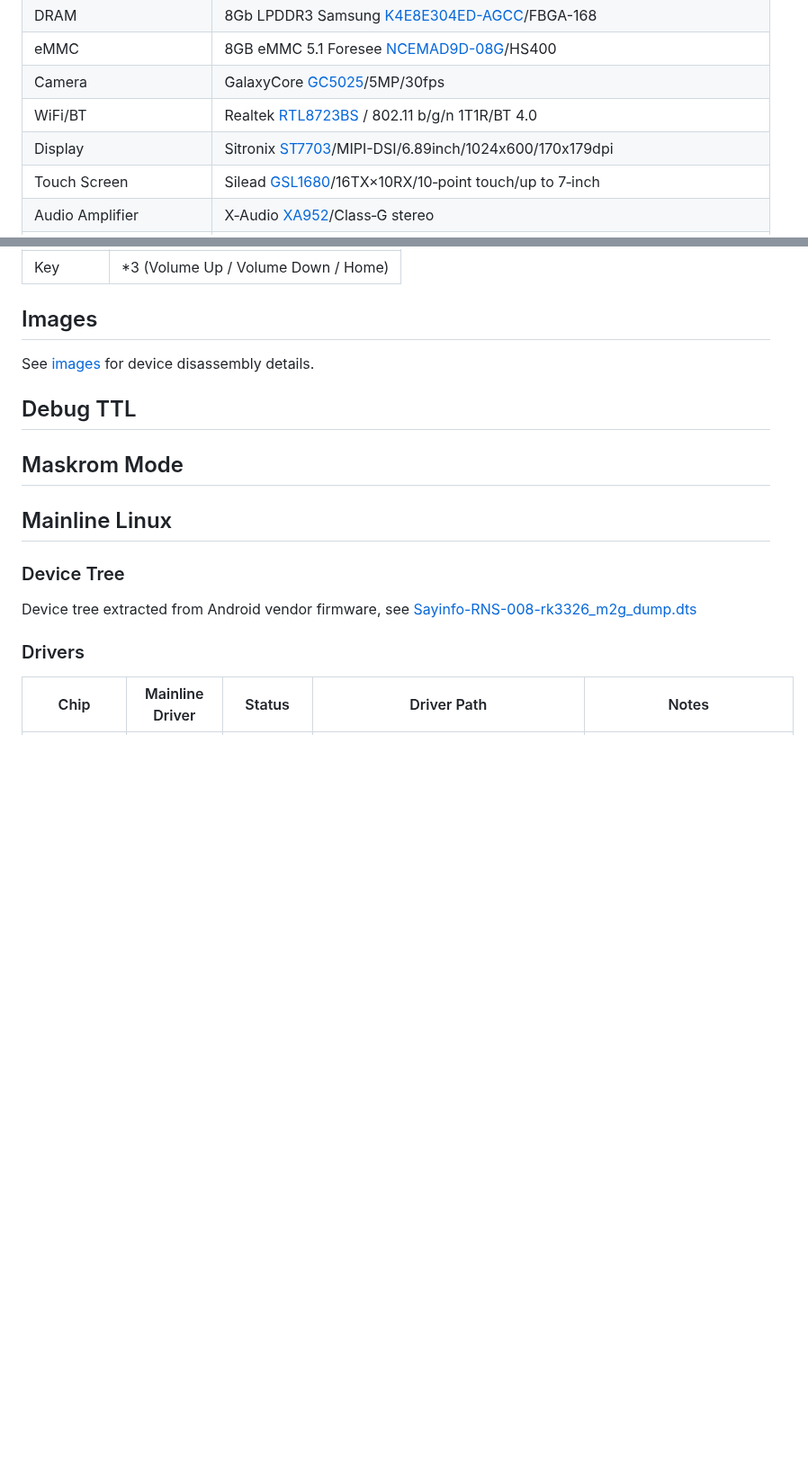
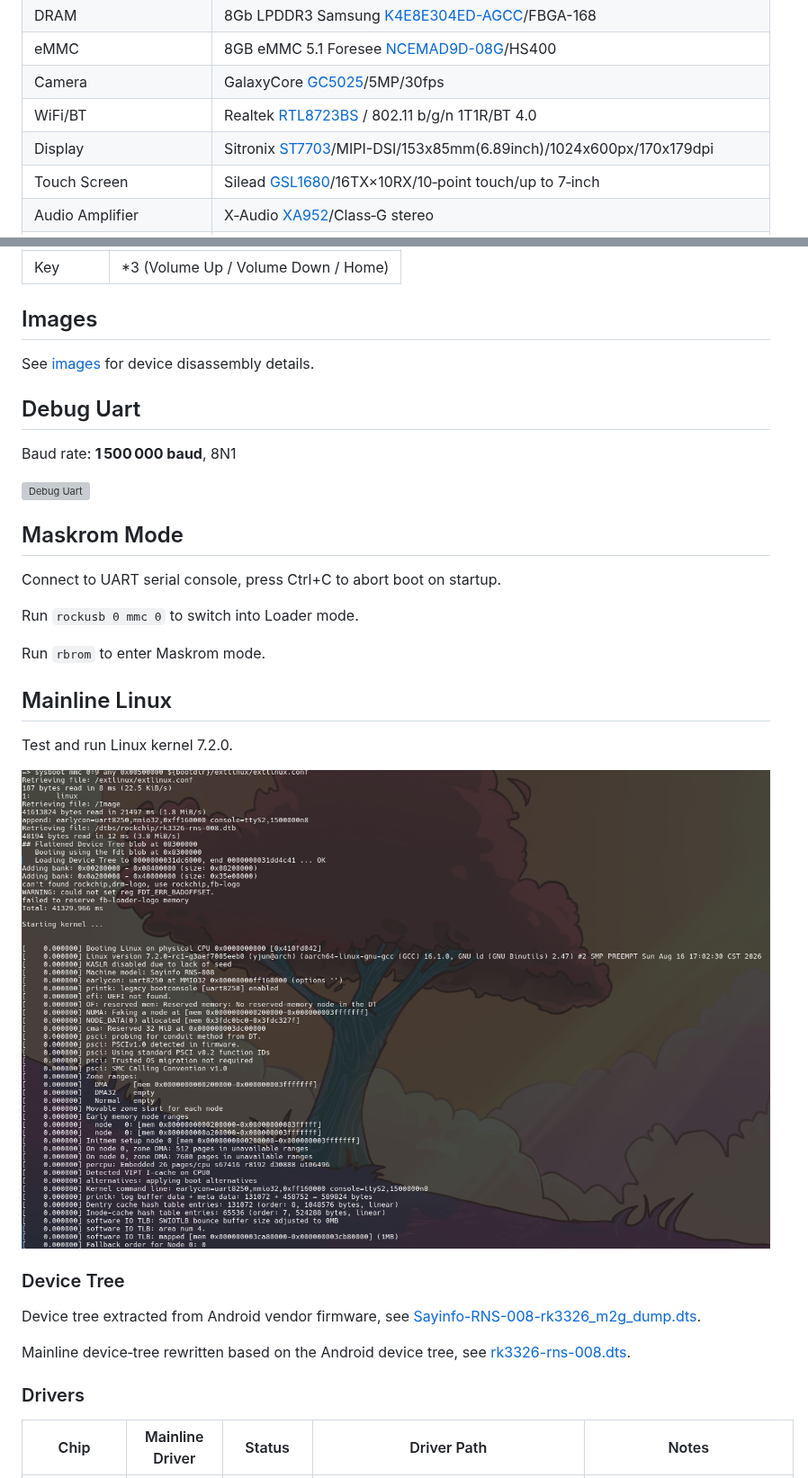
Before and after one commit to yjun123/e-waste, a Markdown page: sayinfo-rns-008/Readme.md, 2 parts joined by grey strips. Shown at 90% size. Rendered like a GitHub page; pictures changed too: sayinfo-rns-008/images/debug/mainline_linux.jpg (added); blank space fills up the shorter version; grey boxes are pictures that could not be loaded.

Commit message:
sayinfo-rns-008: Readme: update debug uart and mainline linux info
Signed-off-by: yjun <jerrysteve1101@gmail.com>

```diff
--- a/sayinfo-rns-008/Readme.md
+++ b/sayinfo-rns-008/Readme.md
@@ -19,7 +19,7 @@ The RNS-008 is a smart speaker with a display screen manufactured by Hangzhou Sa
 | eMMC                    | 8GB eMMC 5.1 Foresee [NCEMAD9D-08G](https://pese.oss-cn-shenzhen.aliyuncs.com/pdfs/2008141506_FORESEE-NCEMAD9D-08G_C520993.pdf)/HS400 |
 | Camera                  | GalaxyCore [GC5025](https://www.gophotonics.com/products/cmos-image-sensors/galaxycore-microelectronics/21-117-gc5025)/5MP/30fps |
 | WiFi/BT                 | Realtek [RTL8723BS](https://www.realtek.com/Product/Index?id=610&cate_id=194) / 802.11 b/g/n 1T1R/BT 4.0 |
-| Display                 | Sitronix [ST7703](https://files.pine64.org/doc/datasheet/pinephone/ST7703_DS_v01_20160128.pdf)/MIPI-DSI/6.89inch/1024x600/170x179dpi |
+| Display                 | Sitronix [ST7703](https://files.pine64.org/doc/datasheet/pinephone/ST7703_DS_v01_20160128.pdf)/MIPI-DSI/153x85mm(6.89inch)/1024x600px/170x179dpi |
 | Touch Screen            | Silead [GSL1680](https://www.gigadevice.com.cn/product/sensor/capacitive-touch-controllers/gsl1680)/16TX×10RX/10‑point touch/up to 7‑inch |
 | Audio Amplifier         | X‑Audio [XA952](http://www.xptek.cn/uploadfile/download/201707211827314120.pdf)/Class‑G stereo |
 | Battery Charger         | TI [BQ24133](https://www.ti.com/product/BQ24133)/1~3-cell/max 2.5A |
@@ -43,19 +43,35 @@ See [images](./images) for device disassembly details.
 
 
 
-## Debug TTL
+## Debug Uart
+
+Baud rate: **1 500 000 baud**, 8N1
+
+<img src="images/debug/debug_uart.jpg" alt="Debug Uart" style="zoom: 25%;" />
 
 
 
 ## Maskrom Mode
 
+Connect to UART serial console, press Ctrl+C to abort boot on startup.
+
+Run `rockusb 0 mmc 0` to switch into Loader mode.
+
+Run `rbrom` to enter Maskrom mode.
+
 
 
 ## Mainline Linux
 
+Test and run Linux kernel 7.2.0.
+
+<img src="images/debug/mainline_linux.jpg" alt="image-20260816181003253"  />
+
 ### Device Tree
 
-Device tree extracted from Android vendor firmware, see [Sayinfo-RNS-008-rk3326_m2g_dump.dts](backup/dtb/Sayinfo-RNS-008-rk3326_m2g_dump.dts)
+Device tree extracted from Android vendor firmware, see [Sayinfo-RNS-008-rk3326_m2g_dump.dts](backup/dtb/Sayinfo-RNS-008-rk3326_m2g_dump.dts).
+
+Mainline device‑tree rewritten based on the Android device tree, see [rk3326-rns-008.dts](https://github.com/yjun123/linux/blob/add_rns_008_rk3326/arch/arm64/boot/dts/rockchip/rk3326-rns-008.dts).
 
 ### Drivers
 
```
Also changed, not shown: 1 other file.
